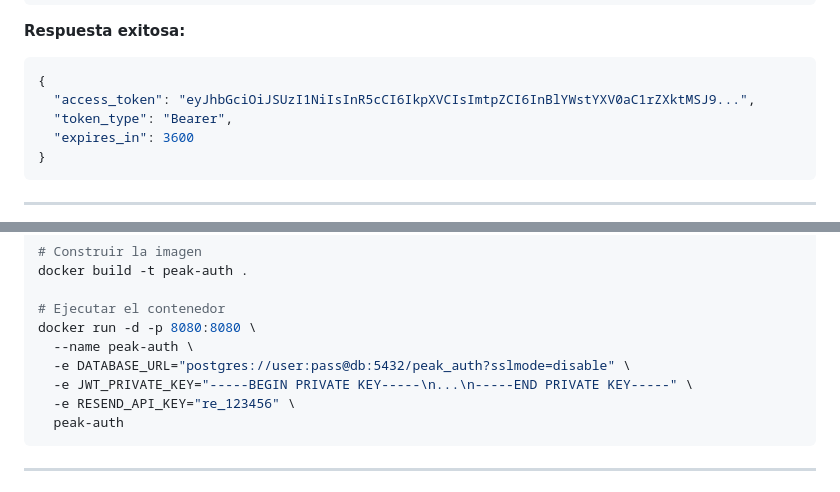
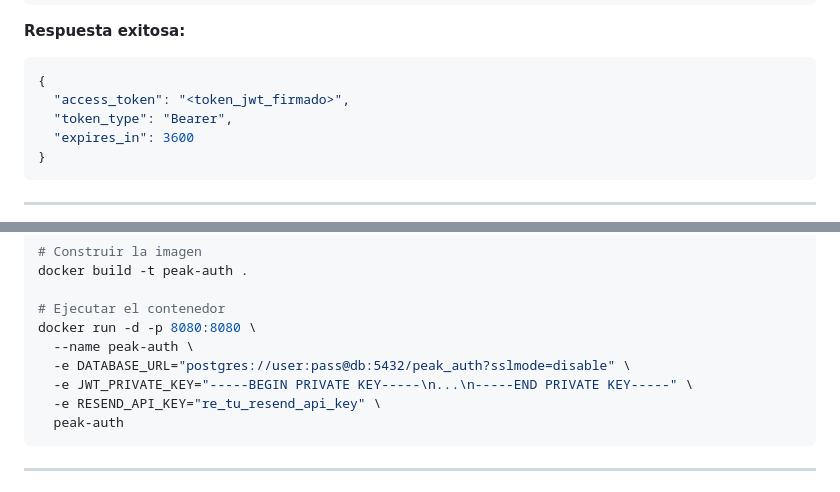
Before and after one commit to brunotarditi/peak-auth, a Markdown page: README.md, 2 parts joined by grey strips. GitHub-like rendering.

Commit message:
docs: replace JWT and API key samples with placeholders to prevent SAST scanner false positives

````diff
--- a/README.md
+++ b/README.md
@@ -211,7 +211,7 @@ grant_type=authorization_code
 
 ```json
 {
-  "access_token": "eyJhbGciOiJSUzI1NiIsInR5cCI6IkpXVCIsImtpZCI6InBlYWstYXV0aC1rZXktMSJ9...",
+  "access_token": "<token_jwt_firmado>",
   "token_type": "Bearer",
   "expires_in": 3600
 }
@@ -356,7 +356,7 @@ docker run -d -p 8080:8080 \
   --name peak-auth \
   -e DATABASE_URL="postgres://user:pass@db:5432/peak_auth?sslmode=disable" \
   -e JWT_PRIVATE_KEY="-----BEGIN PRIVATE KEY-----\n...\n-----END PRIVATE KEY-----" \
-  -e RESEND_API_KEY="re_123456" \
+  -e RESEND_API_KEY="re_tu_resend_api_key" \
   peak-auth
 ```
 
````
